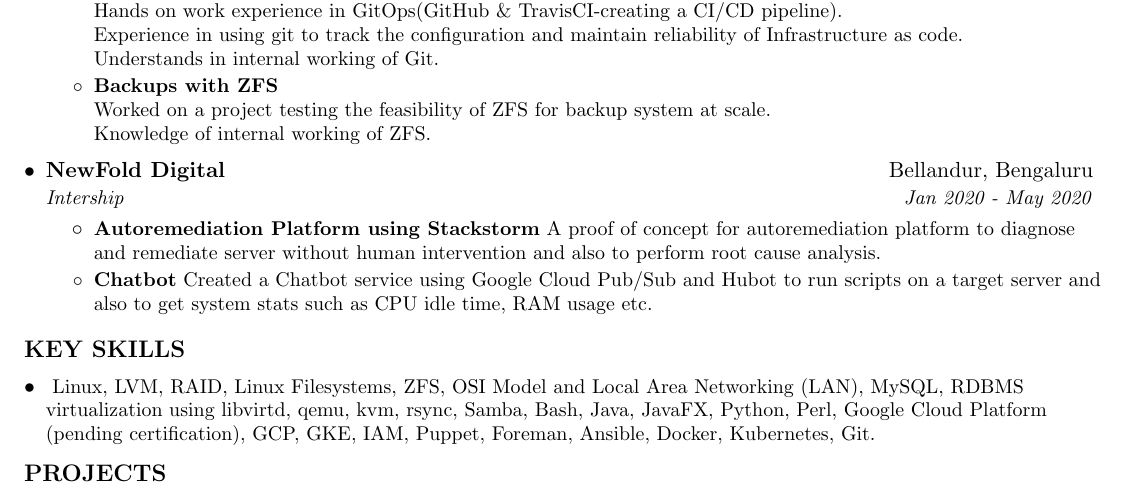
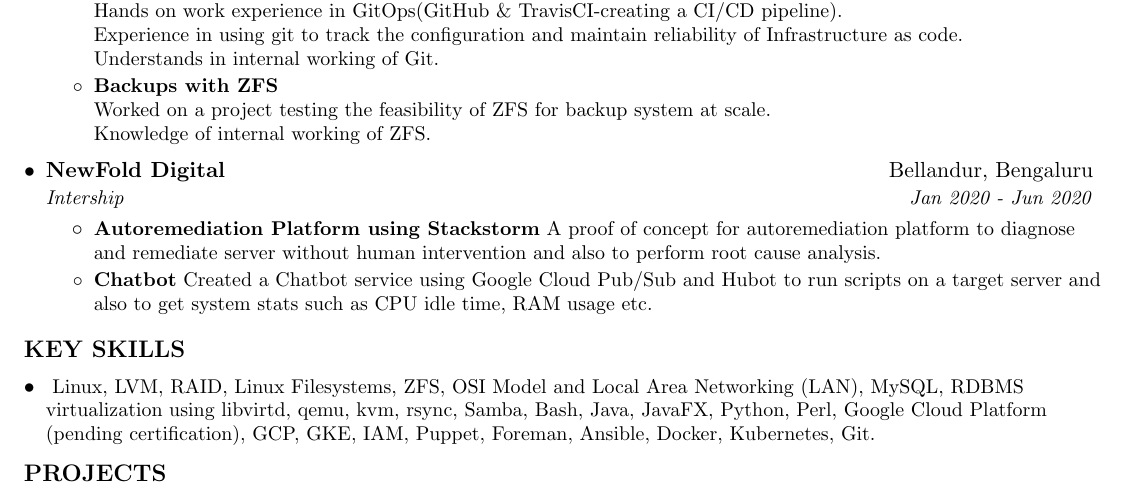
Before and after one commit to arunjois/Resume, a LaTeX document (res1.tex): part of page 1 of 2, cut so that both start at the same text. Compiled offline with pdfLaTeX.

Commit message:
Month intership

```diff
--- a/res1.tex
+++ b/res1.tex
@@ -140,7 +140,7 @@
 	\resumeItemListEnd
 	\resumeSubheading
 	{NewFold Digital}{Bellandur, Bengaluru}
-	{Intership}{Jan 2020 - May 2020}
+	{Intership}{Jan 2020 - Jun 2020}
 	\resumeItemListStart
 	\resumeItem{Autoremediation Platform using Stackstorm}
 	{A proof of concept for autoremediation platform to diagnose and remediate server
```
Also changed, not shown: res1.pdf.
